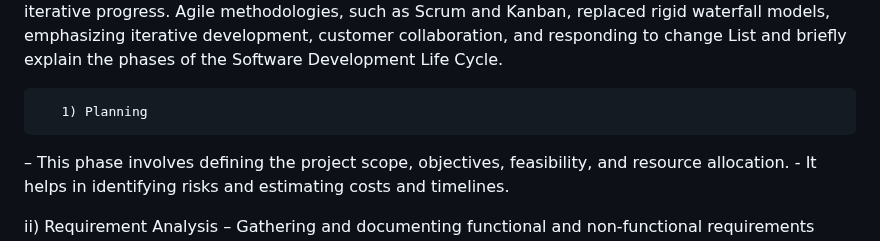
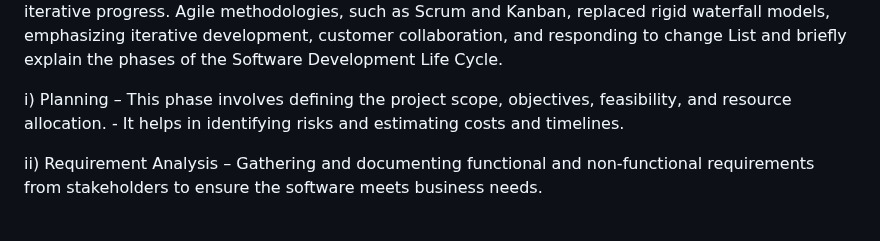
Before and after one commit to Mirii100/plp_work_assignment, a Markdown page: README.md, the part around the change. Drawn GitHub-style; blank space fills up the shorter version.

Commit message:
Work README.md

```diff
--- a/README.md
+++ b/README.md
@@ -24,7 +24,7 @@ Identify and describe at least three key milestones in the evolution of software
       -  This phase introduced a set of principles for software development that prioritized flexibility, customer collaboration, and iterative progress. Agile methodologies, such as Scrum and Kanban, replaced rigid waterfall models, emphasizing             iterative development, customer collaboration, and responding to change
 List and briefly explain the phases of the Software Development Life Cycle.
 
-       1) Planning
+  i) Planning
  – This phase involves defining the project scope, objectives, feasibility, and resource allocation.
         - It helps in identifying risks and estimating costs and timelines.
 
```
